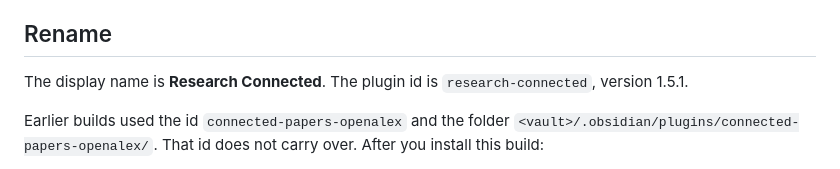
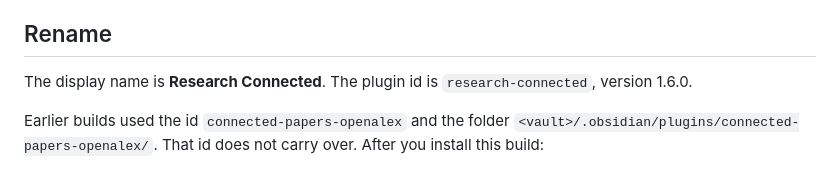
Before and after one commit to Abe-Junwei/research-connected, a Markdown page: README.md, the part around the change. GitHub-like rendering.

Commit message:
Note version 1.6.0 in the README

```diff
--- a/README.md
+++ b/README.md
@@ -6,7 +6,7 @@ It is not a sidebar of citation cards. Reference Map / Literature Flow–style i
 
 ## Rename
 
-The display name is **Research Connected**. The plugin id is `research-connected`, version 1.5.1.
+The display name is **Research Connected**. The plugin id is `research-connected`, version 1.6.0.
 
 Earlier builds used the id `connected-papers-openalex` and the folder `<vault>/.obsidian/plugins/connected-papers-openalex/`. That id does not carry over. After you install this build:
 
```
